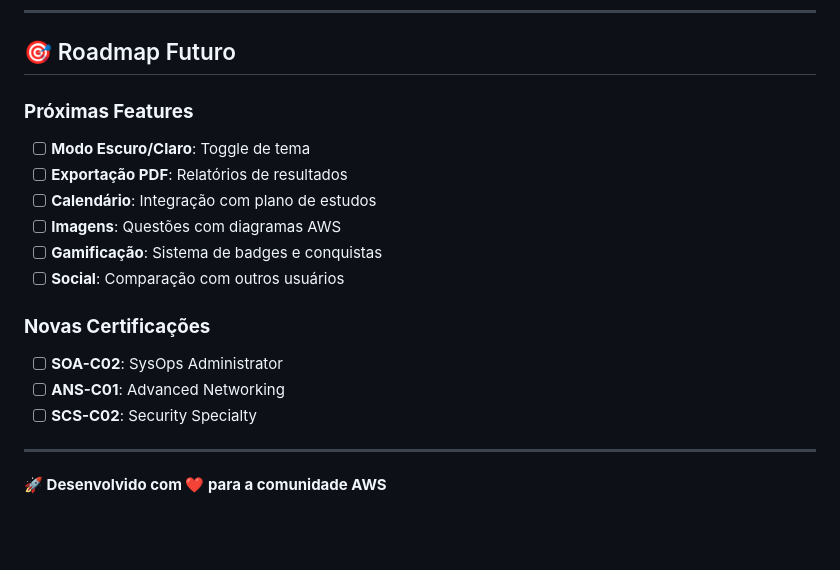
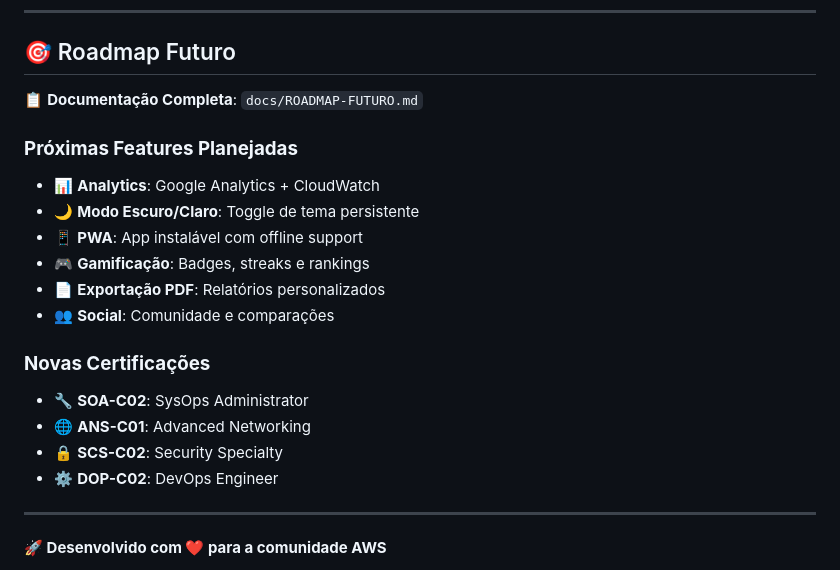
Before and after one commit to Sergio-Sena/AWS-Certification-Platform, a Markdown page: README.md, the part around the change. Drawn GitHub-style; blank space fills up the shorter version.

Commit message:
docs: Add comprehensive future roadmap documentation

```diff
--- a/README.md
+++ b/README.md
@@ -310,18 +310,21 @@ Projeto educacional para fins de estudo das certificações AWS.
 
 ## 🎯 Roadmap Futuro
 
-### **Próximas Features**
-- [ ] **Modo Escuro/Claro**: Toggle de tema
-- [ ] **Exportação PDF**: Relatórios de resultados
-- [ ] **Calendário**: Integração com plano de estudos
-- [ ] **Imagens**: Questões com diagramas AWS
-- [ ] **Gamificação**: Sistema de badges e conquistas
-- [ ] **Social**: Comparação com outros usuários
+📋 **Documentação Completa**: `docs/ROADMAP-FUTURO.md`
+
+### **Próximas Features Planejadas**
+- 📊 **Analytics**: Google Analytics + CloudWatch
+- 🌙 **Modo Escuro/Claro**: Toggle de tema persistente
+- 📱 **PWA**: App instalável com offline support
+- 🎮 **Gamificação**: Badges, streaks e rankings
+- 📄 **Exportação PDF**: Relatórios personalizados
+- 👥 **Social**: Comunidade e comparações
 
 ### **Novas Certificações**
-- [ ] **SOA-C02**: SysOps Administrator
-- [ ] **ANS-C01**: Advanced Networking
-- [ ] **SCS-C02**: Security Specialty
+- 🔧 **SOA-C02**: SysOps Administrator
+- 🌐 **ANS-C01**: Advanced Networking
+- 🔒 **SCS-C02**: Security Specialty
+- ⚙️ **DOP-C02**: DevOps Engineer
 
 ---
 
```
Also changed, not shown: docs/ROADMAP-FUTURO.md (added, +267 -0 lines).
